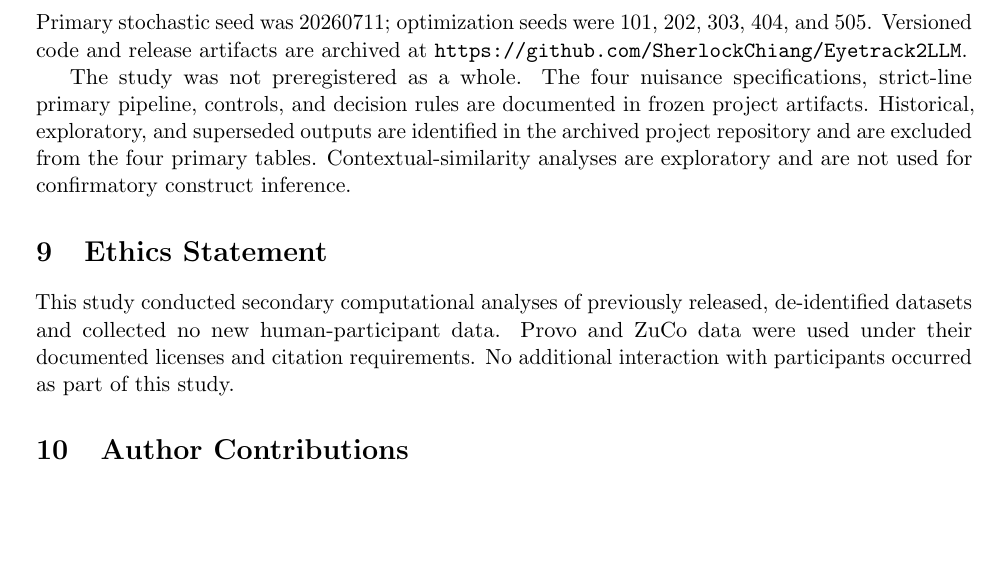
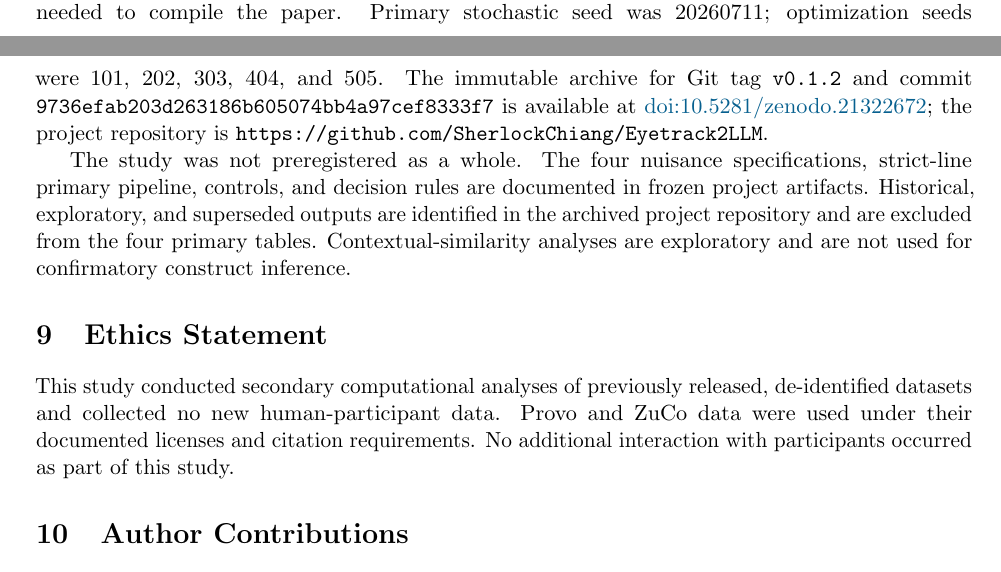
Before and after one commit to SherlockChiang/Eyetrack2LLM, a LaTeX paper (arxiv/main.tex): part of page 22 of 28 before the commit and two parts of pages 21 and 22 of 28 after it, the two joined at a grey line, cut so that both start at the same text, the shorter picture padded with empty space. Compiled offline with pdfLaTeX.

Commit message:
Add permanent Zenodo archive identifiers

```diff
--- a/arxiv/main.tex
+++ b/arxiv/main.tex
@@ -371,7 +371,7 @@ A gaze-derived relation can be reproducible without yet being interpretable as a
 
 The analyses use the Provo Corpus and ZuCo 1.0, both documented as CC BY 4.0 sources. Acquisition URLs, official citations, file hashes, conversion policies, and exclusions are documented in the archived project repository identified below. Raw corpora, generated fixation files, model checkpoints, and caches are not committed to the repository; users should obtain source data under the original licenses and regenerate derived artifacts. The submission archive will include the compact processed artifacts listed in \texttt{artifact\_manifest.csv}; raw data and large checkpoints are excluded.
 
-Reproduction order, software versions, seeds, verification commands, compact result artifacts, and field-level provenance are provided in the archived project repository. This arXiv source bundle contains the manuscript, bibliography, tables, and four PDF figures needed to compile the paper. Primary stochastic seed was 20260711; optimization seeds were 101, 202, 303, 404, and 505. Versioned code and release artifacts are archived at \texttt{https://github.com/SherlockChiang/Eyetrack2LLM}.
+Reproduction order, software versions, seeds, verification commands, compact result artifacts, and field-level provenance are provided in the archived project repository. This arXiv source bundle contains the manuscript, bibliography, tables, and four PDF figures needed to compile the paper. Primary stochastic seed was 20260711; optimization seeds were 101, 202, 303, 404, and 505. The immutable archive for Git tag \texttt{v0.1.2} and commit \texttt{9736efab203d263186b605074bb4a97cef8333f7} is available at \href{https://doi.org/10.5281/zenodo.21322672}{doi:10.5281/zenodo.21322672}; the project repository is \texttt{https://github.com/SherlockChiang/Eyetrack2LLM}.
 
 The study was not preregistered as a whole. The four nuisance specifications, strict-line primary pipeline, controls, and decision rules are documented in frozen project artifacts. Historical, exploratory, and superseded outputs are identified in the archived project repository and are excluded from the four primary tables. Contextual-similarity analyses are exploratory and are not used for confirmatory construct inference.
 
```
Also changed, not shown: manuscript/manuscript.md (+1 -1 lines), README.md, arxiv/README.md, 2 other files.
